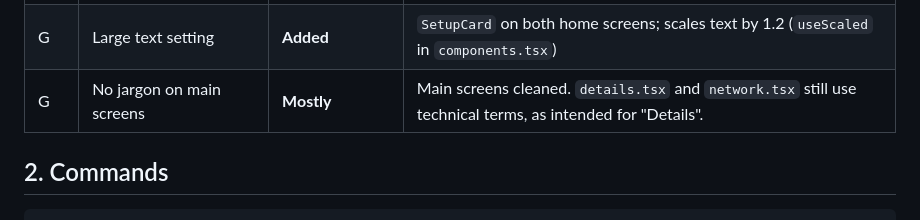
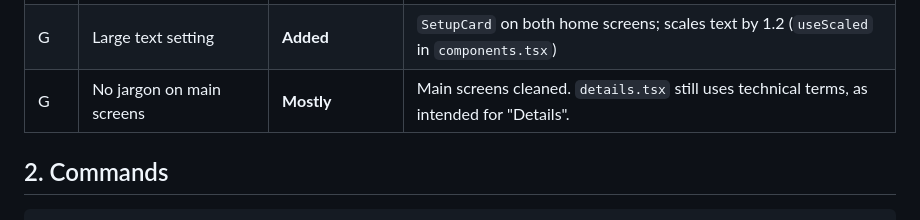
Before and after one commit to Lakshmikanth-3/Safesend, a Markdown page: docs/safesend-map.md, the part around the change. GitHub-like rendering.

```diff
--- a/docs/safesend-map.md
+++ b/docs/safesend-map.md
@@ -30,7 +30,7 @@ Status as of 25 Oct 2026, after Phase 1 (mapping) and Phase 2 (sections A–E).
 | F | AI guidance + evaluation | **Added** | `agent/src/classifier.ts` (Singapore scam types, uses the stated purpose, says what is uncertain, rule-based fallback); labelled on the guardian screen; `docs/ai-evaluation.md` from `agent/src/evaluate.ts`. The AI column needs an `ANTHROPIC_API_KEY`. |
 | G | Base font ≥ 18, buttons ≥ 56, contrast | **Done** | `app/src/theme/index.ts` (body 18, small 16; `inkFaint` darkened to pass 4.5:1), buttons `minHeight: 56`, Stop 64 |
 | G | Large text setting | **Added** | `SetupCard` on both home screens; scales text by 1.2 (`useScaled` in `components.tsx`) |
-| G | No jargon on main screens | **Mostly** | Main screens cleaned. `details.tsx` and `network.tsx` still use technical terms, as intended for "Details". |
+| G | No jargon on main screens | **Mostly** | Main screens cleaned. `details.tsx` still uses technical terms, as intended for "Details". |
 
 ## 2. Commands
 
```
Also changed, not shown: README.md (+67 -3 lines).
